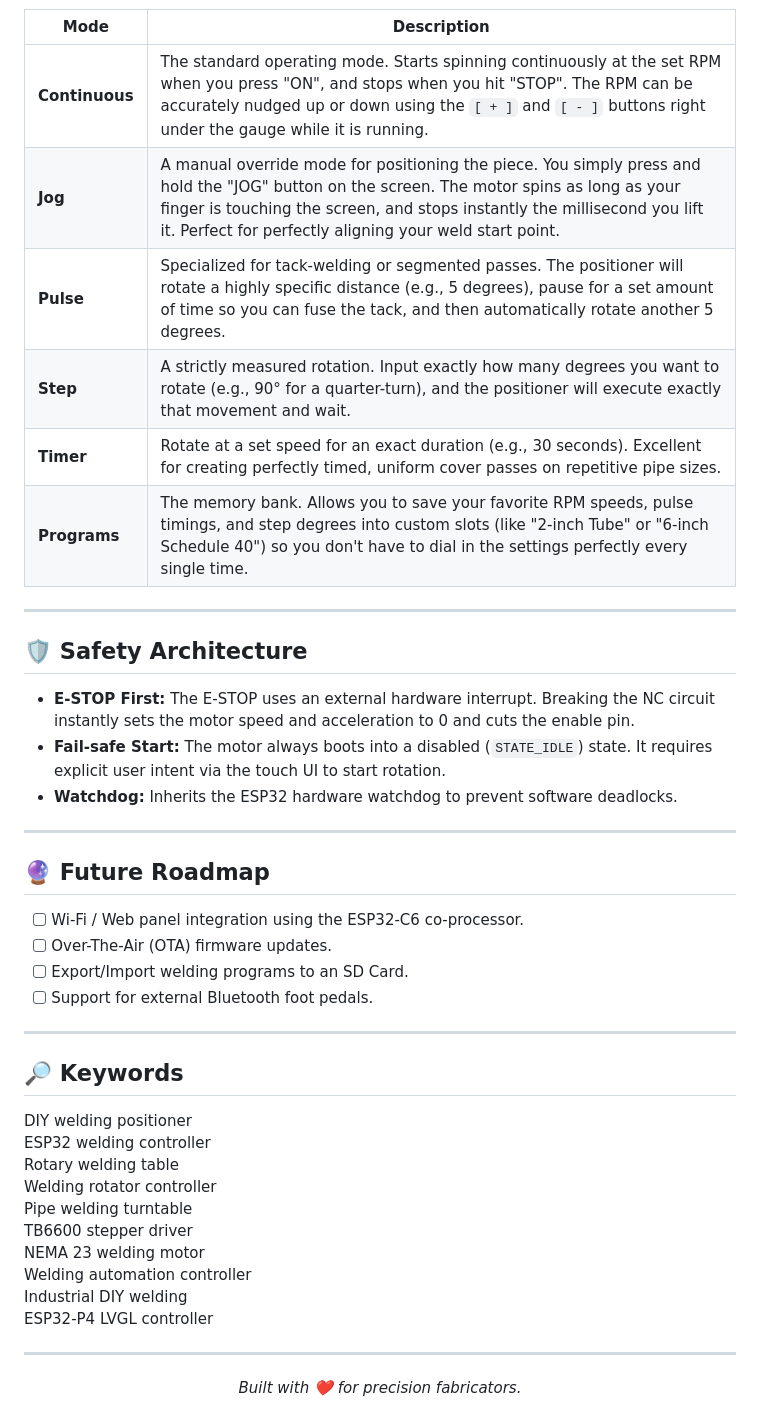
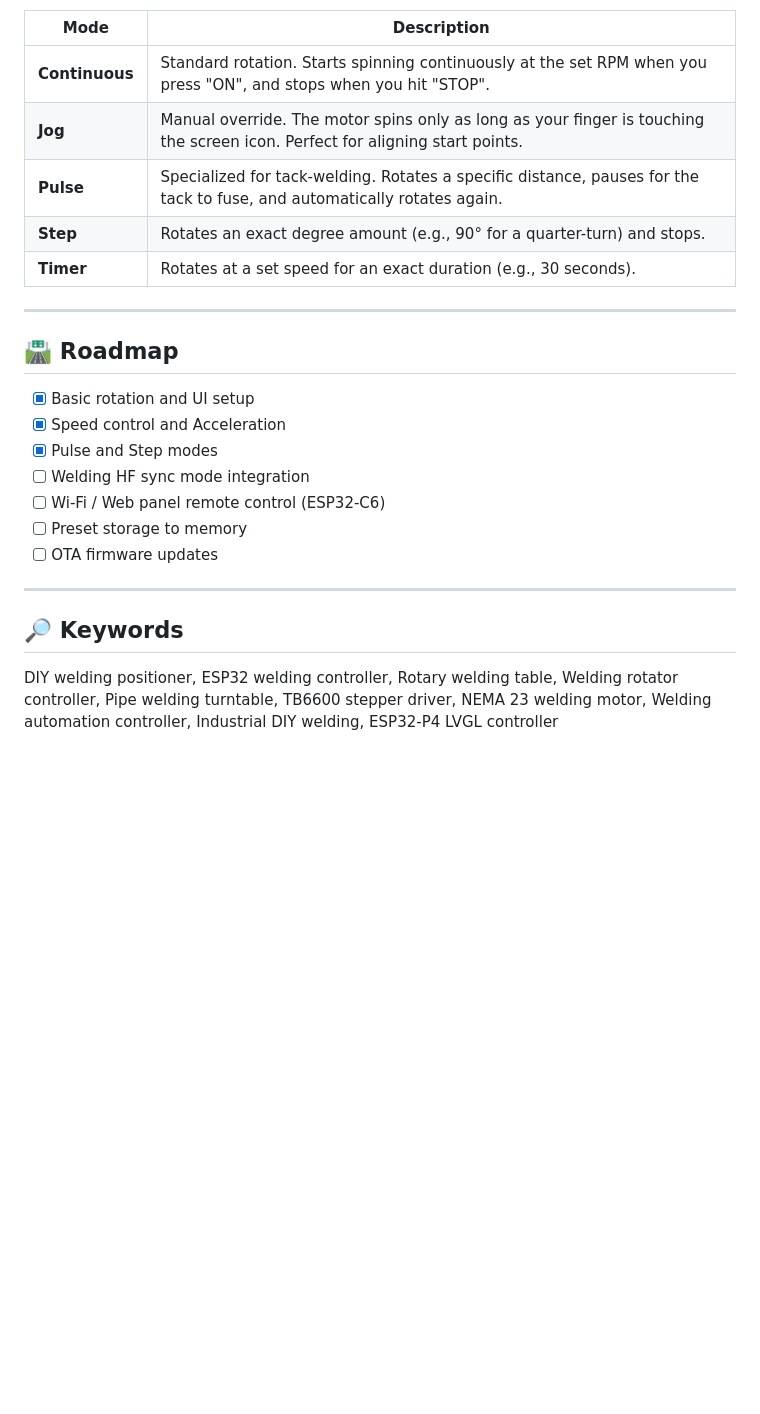
Before and after one commit to catorendal-a11y/DIY-Welding-Positioner-ESP32-P4, a Markdown page: README.md, the part around one of its changes. Drawn GitHub-style; blank space fills up the shorter version.

```diff
--- a/README.md
+++ b/README.md
@@ -171,47 +151,26 @@ The UI presents several distinct welding modes designed to handle different type
 
 | Mode | Description |
 |------|-------------|
-| **Continuous** | The standard operating mode. Starts spinning continuously at the set RPM when you press "ON", and stops when you hit "STOP". The RPM can be accurately nudged up or down using the `[ + ]` and `[ - ]` buttons right under the gauge while it is running. |
-| **Jog** | A manual override mode for positioning the piece. You simply press and hold the "JOG" button on the screen. The motor spins as long as your finger is touching the screen, and stops instantly the millisecond you lift it. Perfect for perfectly aligning your weld start point. |
-| **Pulse** | Specialized for tack-welding or segmented passes. The positioner will rotate a highly specific distance (e.g., 5 degrees), pause for a set amount of time so you can fuse the tack, and then automatically rotate another 5 degrees. |
-| **Step** | A strictly measured rotation. Input exactly how many degrees you want to rotate (e.g., 90° for a quarter-turn), and the positioner will execute exactly that movement and wait. |
-| **Timer** | Rotate at a set speed for an exact duration (e.g., 30 seconds). Excellent for creating perfectly timed, uniform cover passes on repetitive pipe sizes. |
-| **Programs** | The memory bank. Allows you to save your favorite RPM speeds, pulse timings, and step degrees into custom slots (like "2-inch Tube" or "6-inch Schedule 40") so you don't have to dial in the settings perfectly every single time. |
+| **Continuous** | Standard rotation. Starts spinning continuously at the set RPM when you press "ON", and stops when you hit "STOP". |
+| **Jog** | Manual override. The motor spins only as long as your finger is touching the screen icon. Perfect for aligning start points. |
+| **Pulse** | Specialized for tack-welding. Rotates a specific distance, pauses for the tack to fuse, and automatically rotates again. |
+| **Step** | Rotates an exact degree amount (e.g., 90° for a quarter-turn) and stops. |
+| **Timer** | Rotates at a set speed for an exact duration (e.g., 30 seconds). |
 
 ---
 
-## 🛡️ Safety Architecture
+## 🛣️ Roadmap
 
-- **E-STOP First:** The E-STOP uses an external hardware interrupt. Breaking the NC circuit instantly sets the motor speed and acceleration to 0 and cuts the enable pin.
-- **Fail-safe Start:** The motor always boots into a disabled (`STATE_IDLE`) state. It requires explicit user intent via the touch UI to start rotation.
-- **Watchdog:** Inherits the ESP32 hardware watchdog to prevent software deadlocks.
-
----
-
-## 🔮 Future Roadmap
-
-- [ ] Wi-Fi / Web panel integration using the ESP32-C6 co-processor.
-- [ ] Over-The-Air (OTA) firmware updates.
-- [ ] Export/Import welding programs to an SD Card.
-- [ ] Support for external Bluetooth foot pedals.
+- [x] Basic rotation and UI setup
+- [x] Speed control and Acceleration
+- [x] Pulse and Step modes
+- [ ] Welding HF sync mode integration
+- [ ] Wi-Fi / Web panel remote control (ESP32-C6)
+- [ ] Preset storage to memory
+- [ ] OTA firmware updates
 
 ---
 
 ## 🔎 Keywords
 
-DIY welding positioner
-ESP32 welding controller
-Rotary welding table
-Welding rotator controller
-Pipe welding turntable
-TB6600 stepper driver
-NEMA 23 welding motor
-Welding automation controller
-Industrial DIY welding
-ESP32-P4 LVGL controller
-
----
-
-<div align="center">
-  <em>Built with ❤️ for precision fabricators.</em>
-</div>
+DIY welding positioner, ESP32 welding controller, Rotary welding table, Welding rotator controller, Pipe welding turntable, TB6600 stepper driver, NEMA 23 welding motor, Welding automation controller, Industrial DIY welding, ESP32-P4 LVGL controller
```
Also changed, not shown: other parts of README.md (+95 -115 lines).
